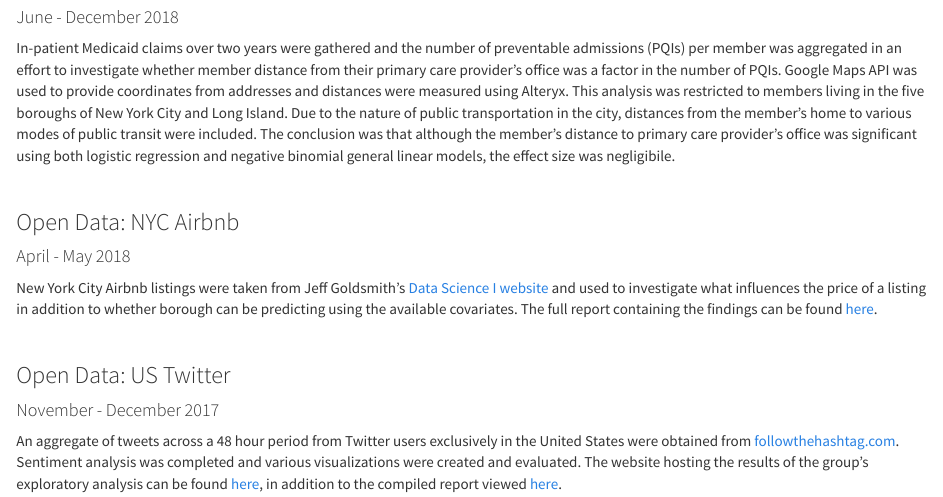
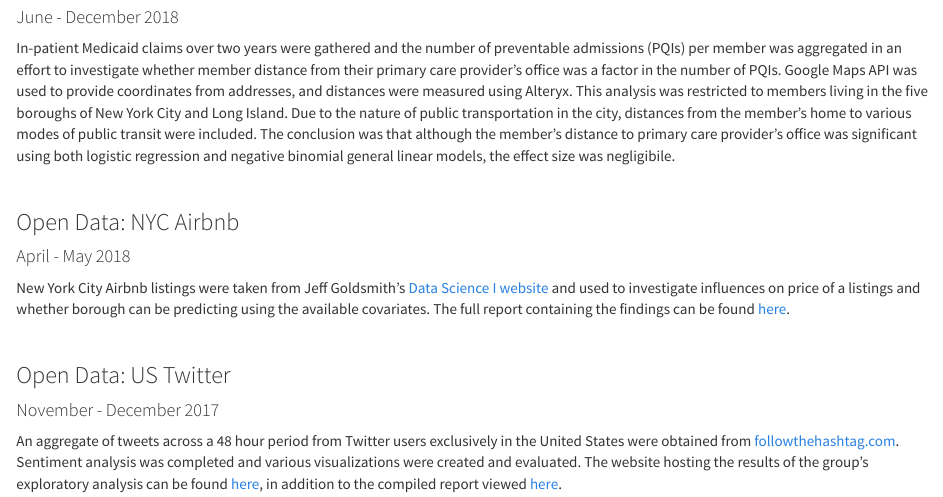
Before and after one commit to kaddabbo/kaddabbo.github.io, an R Markdown document (projects.Rmd): the page in a window 1100 px wide, from 200 px down. Rendered offline with R 4.5, knitr and Pandoc, with nearby package versions.

Commit message:
update cv

```diff
--- a/projects.Rmd
+++ b/projects.Rmd
@@ -7,14 +7,14 @@ title: "Projects"
 ###  Healthfirst
 #### June - December 2018
 
-In-patient Medicaid claims over two years were gathered and the number of preventable admissions (PQIs) per member was aggregated in an effort to investigate whether member distance from their primary care provider's office was a factor in the number of PQIs. Google Maps API was used to provide coordinates from addresses and distances were measured using Alteryx. This analysis was restricted to members living in the five boroughs of New York City and Long Island. Due to the nature of public transportation in the city, distances from the member's home to various modes of public transit were included. The conclusion was that although the member's distance to primary care provider's office was significant using both logistic regression and negative binomial general linear models, the effect size was negligibile.
+In-patient Medicaid claims over two years were gathered and the number of preventable admissions (PQIs) per member was aggregated in an effort to investigate whether member distance from their primary care provider's office was a factor in the number of PQIs. Google Maps API was used to provide coordinates from addresses, and distances were measured using Alteryx. This analysis was restricted to members living in the five boroughs of New York City and Long Island. Due to the nature of public transportation in the city, distances from the member's home to various modes of public transit were included. The conclusion was that although the member's distance to primary care provider's office was significant using both logistic regression and negative binomial general linear models, the effect size was negligibile.
 
 &nbsp;
 
 ### Open Data: NYC Airbnb
 #### April - May 2018
 
-New York City Airbnb listings were taken from Jeff Goldsmith's [Data Science I website](http://p8105.com/dataset_airbnb.html) and used to investigate what influences the price of a listing in addition to whether borough can be predicting using the available covariates. The full report containing the findings can be found [here](https://kaddabbo.github.io/airbnb_report.pdf).
+New York City Airbnb listings were taken from Jeff Goldsmith's [Data Science I website](http://p8105.com/dataset_airbnb.html) and used to investigate influences on price of a listings and whether borough can be predicting using the available covariates. The full report containing the findings can be found [here](https://kaddabbo.github.io/airbnb_report.pdf).
 
 &nbsp;
 
```
Also changed, not shown: cv.pdf.
